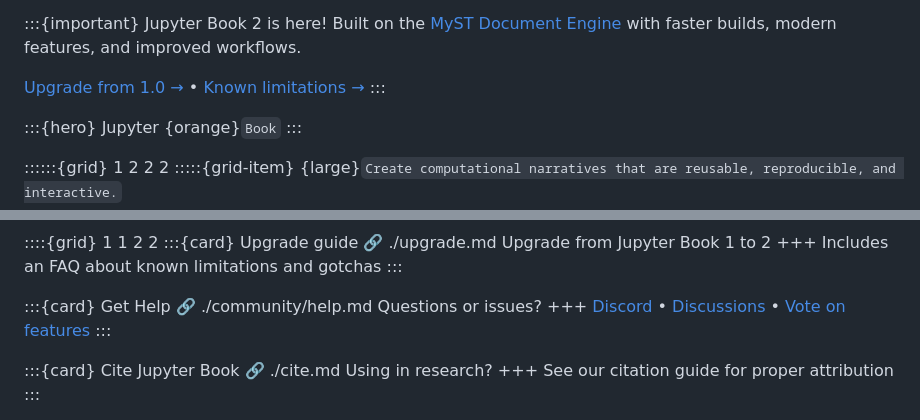
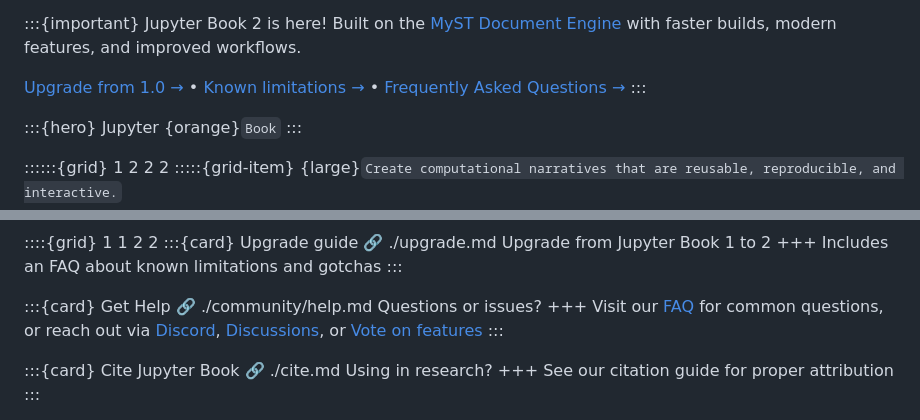
Before and after one commit to jupyter-book/jupyter-book, a Markdown page: docs/index.md, 2 parts joined by grey strips. Drawn GitHub-style.

```diff
--- a/docs/index.md
+++ b/docs/index.md
@@ -11,7 +11,7 @@ site:
 :::{important} Jupyter Book 2 is here!
 Built on the [MyST Document Engine](https://mystmd.org) with faster builds, modern features, and improved workflows.
 
-[Upgrade from 1.0 →](./upgrade.md) • [Known limitations →](#known-limitations)
+[Upgrade from 1.0 →](./upgrade.md) • [Known limitations →](#known-limitations) • [Frequently Asked Questions →](./faq.md)
 :::
 
 :::{hero}
@@ -126,7 +126,7 @@ Includes an FAQ about known limitations and gotchas
 :link: ./community/help.md
 Questions or issues?
 +++
-[Discord](https://discord.mystmd.org) • [Discussions](https://github.com/orgs/jupyter-book/discussions) • [Vote on features](./community/vote.md)
+Visit our [FAQ](./faq.md) for common questions, or reach out via [Discord](https://discord.mystmd.org), [Discussions](https://github.com/orgs/jupyter-book/discussions), or [Vote on features](./community/vote.md)
 :::
 
 :::{card} Cite Jupyter Book
```
Also changed, not shown: docs/faq.md (+24 -2 lines).
